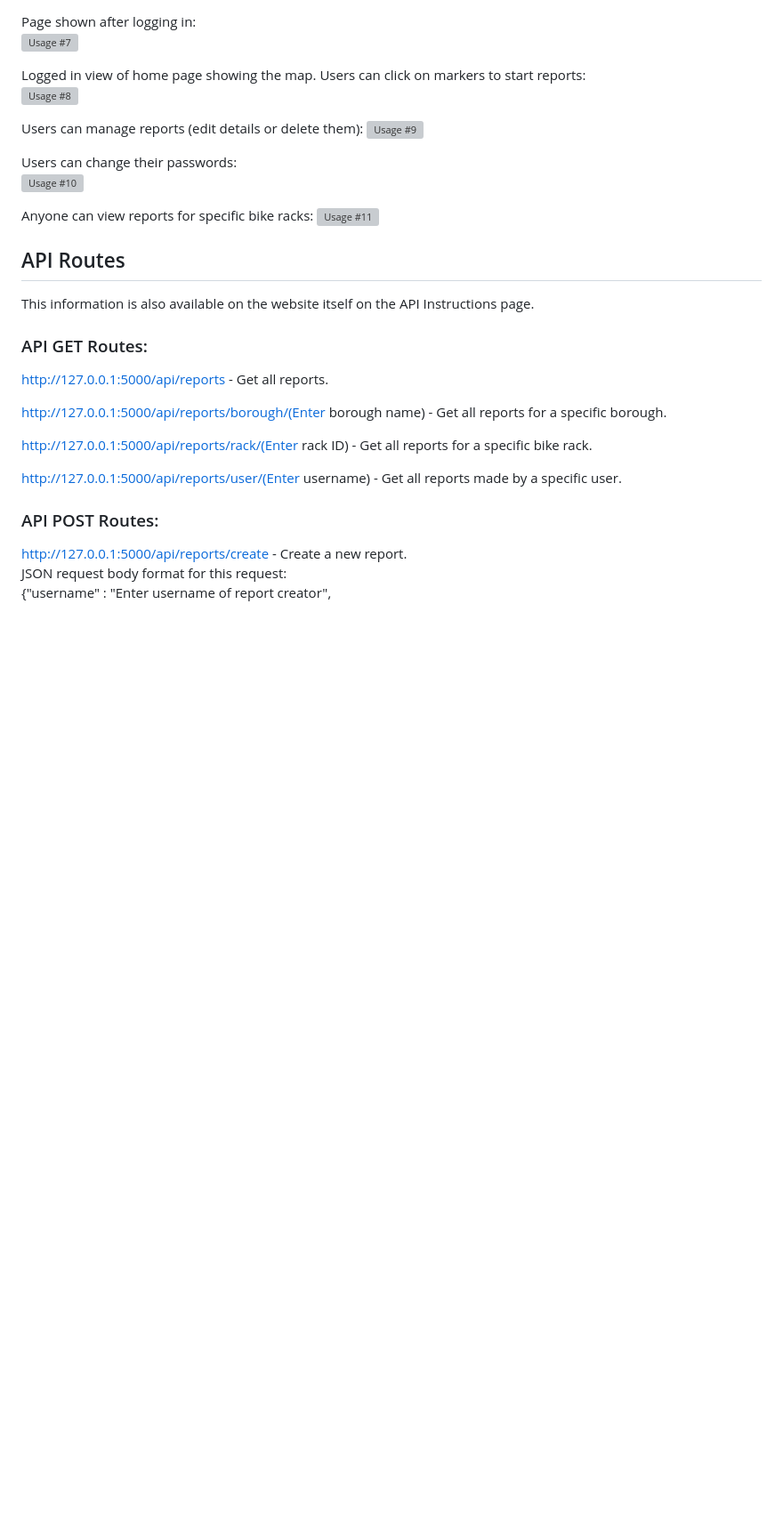
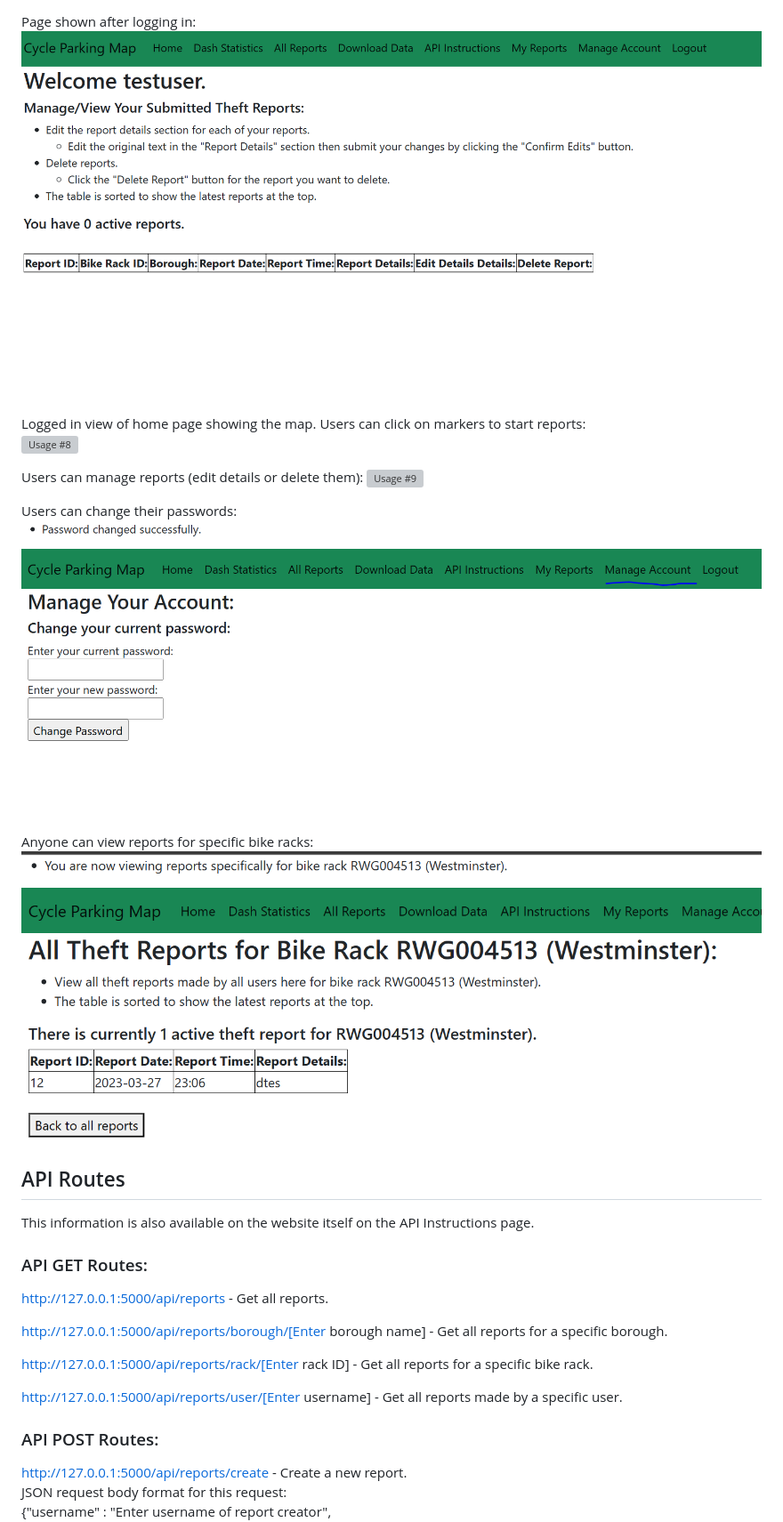
Before and after one commit to Aan03/cycling_dashboard_uni, a Markdown page: README.md, the part around one of its changes. Shown at 89% size. Rendered like a GitHub page; blank space fills up the shorter version; grey boxes are pictures that could not be loaded.

Commit message:
Merge branch 'main' of https://github.com/ucl-comp0035/comp0034-cw2-g-team_11

```diff
--- a/README.md
+++ b/README.md
@@ -55,5 +55,5 @@ Login page:
 
 Page shown after logging in:
-![Usage #7](/screenshots/site_app_usage_screenshots/7_logged_in.png)
+![Usage #7](/screenshots/site_app_usage_screenshots/7_logged_in.PNG)
 
 Logged in view of home page showing the map. Users can click on markers to start reports:
@@ -64,9 +64,9 @@ Users can manage reports (edit details or delete them):
 
 Users can change their passwords:
-![Usage #10](/screenshots/site_app_usage_screenshots/10_change_password.png)
+![Usage #10](/screenshots/site_app_usage_screenshots/10_change_password.PNG)
 
 Anyone can view reports for specific bike racks:
-![Usage #11](/screenshots/site_app_usage_screenshots/11_specific_reports.png)
+![Usage #11](/screenshots/site_app_usage_screenshots/11_specific_reports.PNG)
 
 ## API Routes
 This information is also available on the website itself on the API Instructions page.
@@ -74,11 +74,11 @@ This information is also available on the website itself on the API Instructions
 ### API GET Routes:
 http://127.0.0.1:5000/api/reports - Get all reports.
 
-http://127.0.0.1:5000/api/reports/borough/(Enter borough name) - Get all reports for a specific borough.
+http://127.0.0.1:5000/api/reports/borough/[Enter borough name] - Get all reports for a specific borough.
 
-http://127.0.0.1:5000/api/reports/rack/(Enter rack ID) - Get all reports for a specific bike rack.
+http://127.0.0.1:5000/api/reports/rack/[Enter rack ID] - Get all reports for a specific bike rack.
 
-http://127.0.0.1:5000/api/reports/user/(Enter username) - Get all reports made by a specific user.
+http://127.0.0.1:5000/api/reports/user/[Enter username] - Get all reports made by a specific user.
 
 ### API POST Routes:
 http://127.0.0.1:5000/api/reports/create - Create a new report.
```
Also changed, not shown: other parts of README.md (+8 -8 lines).
